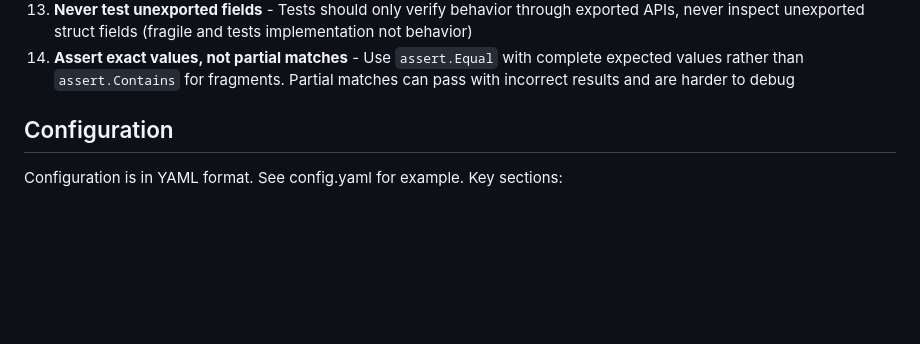
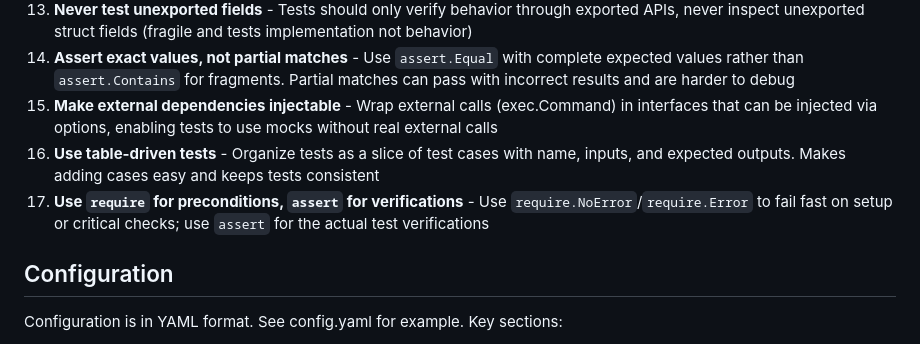
Before and after one commit to nomis52/goback, a Markdown page: AGENTS.md, the part around the change. Drawn GitHub-style; blank space fills up the shorter version.

Commit message:
Update agents

```diff
--- a/AGENTS.md
+++ b/AGENTS.md
@@ -149,6 +149,9 @@ The **runner** (server/runner/) prevents concurrent runs, tracks current status,
 12. **Test helper types at end of file** - In test files, helper types (mocks, stubs, test fixtures) and their methods should be placed at the end of the file after all test functions
 13. **Never test unexported fields** - Tests should only verify behavior through exported APIs, never inspect unexported struct fields (fragile and tests implementation not behavior)
 14. **Assert exact values, not partial matches** - Use `assert.Equal` with complete expected values rather than `assert.Contains` for fragments. Partial matches can pass with incorrect results and are harder to debug
+15. **Make external dependencies injectable** - Wrap external calls (exec.Command) in interfaces that can be injected via options, enabling tests to use mocks without real external calls
+16. **Use table-driven tests** - Organize tests as a slice of test cases with name, inputs, and expected outputs. Makes adding cases easy and keeps tests consistent
+17. **Use `require` for preconditions, `assert` for verifications** - Use `require.NoError`/`require.Error` to fail fast on setup or critical checks; use `assert` for the actual test verifications
 
 ## Configuration
 
```
